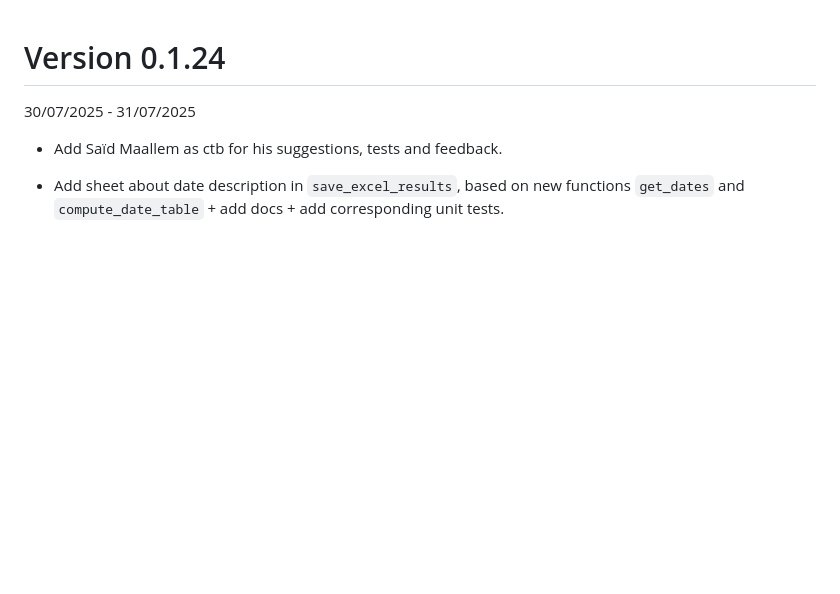
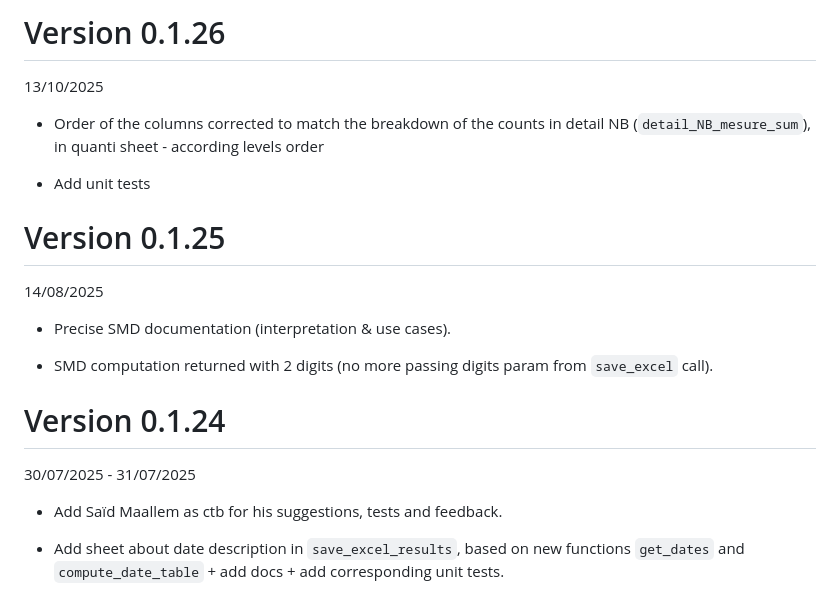
Before and after one commit to GHICL-DRCI/R2Excel, a Markdown page: NEWS.md, the part around the change. Drawn GitHub-style; blank space fills up the shorter version.

```diff
--- a/NEWS.md
+++ b/NEWS.md
@@ -1,3 +1,19 @@
+# Version 0.1.26
+
+13/10/2025
+
+-    Order of the columns corrected to match the breakdown of the counts in detail NB (`detail_NB_mesure_sum`), in quanti sheet - according levels order
+
+-    Add unit tests
+
+# Version 0.1.25
+
+14/08/2025
+
+-    Precise SMD documentation (interpretation & use cases).
+
+-    SMD computation returned with 2 digits (no more passing digits param from `save_excel` call).
+
 # Version 0.1.24
 
 30/07/2025 - 31/07/2025
```
